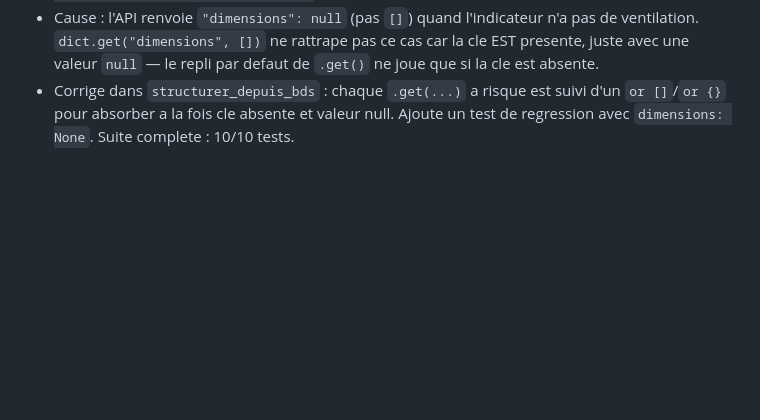
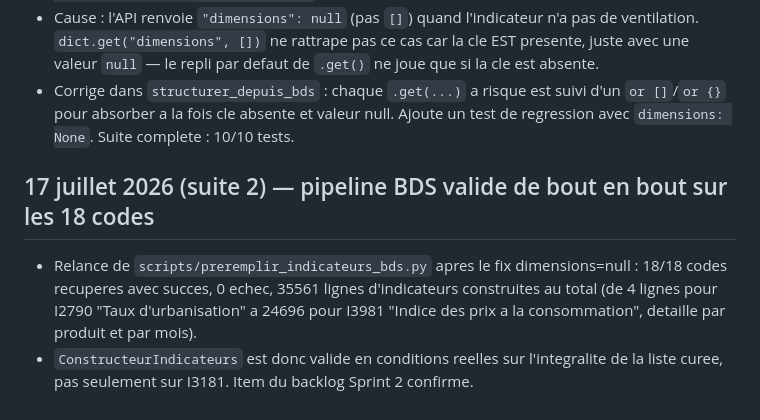
Before and after one commit to Aymannel04/RAG-HCP, a Markdown page: JOURNAL.md, the part around the change. Drawn GitHub-style; blank space fills up the shorter version.

Commit message:
test reel : pipeline BDS valide sur les 18 codes cures (0 echec, 35561 lignes)

```diff
--- a/JOURNAL.md
+++ b/JOURNAL.md
@@ -143,3 +143,12 @@ de stage en fin de période, pas besoin d'être exhaustif.
 - Corrige dans `structurer_depuis_bds` : chaque `.get(...)` a risque est suivi d'un
   `or []`/`or {}` pour absorber a la fois cle absente et valeur null. Ajoute un test de
   regression avec `dimensions: None`. Suite complete : 10/10 tests.
+
+## 17 juillet 2026 (suite 2) — pipeline BDS valide de bout en bout sur les 18 codes
+
+- Relance de `scripts/preremplir_indicateurs_bds.py` apres le fix dimensions=null :
+  18/18 codes recuperes avec succes, 0 echec, 35561 lignes d'indicateurs construites
+  au total (de 4 lignes pour I2790 "Taux d'urbanisation" a 24696 pour I3981 "Indice
+  des prix a la consommation", detaille par produit et par mois).
+- `ConstructeurIndicateurs` est donc valide en conditions reelles sur l'integralite
+  de la liste curee, pas seulement sur I3181. Item du backlog Sprint 2 confirme.
```
